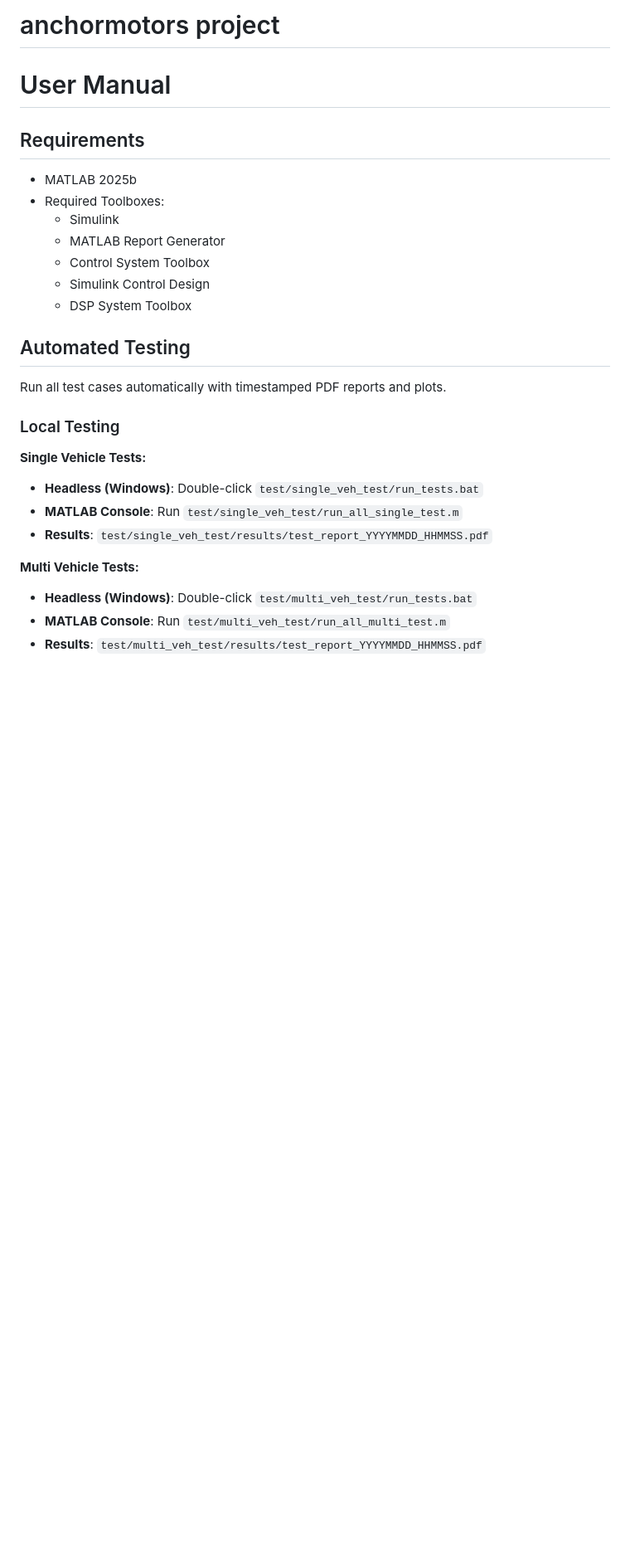
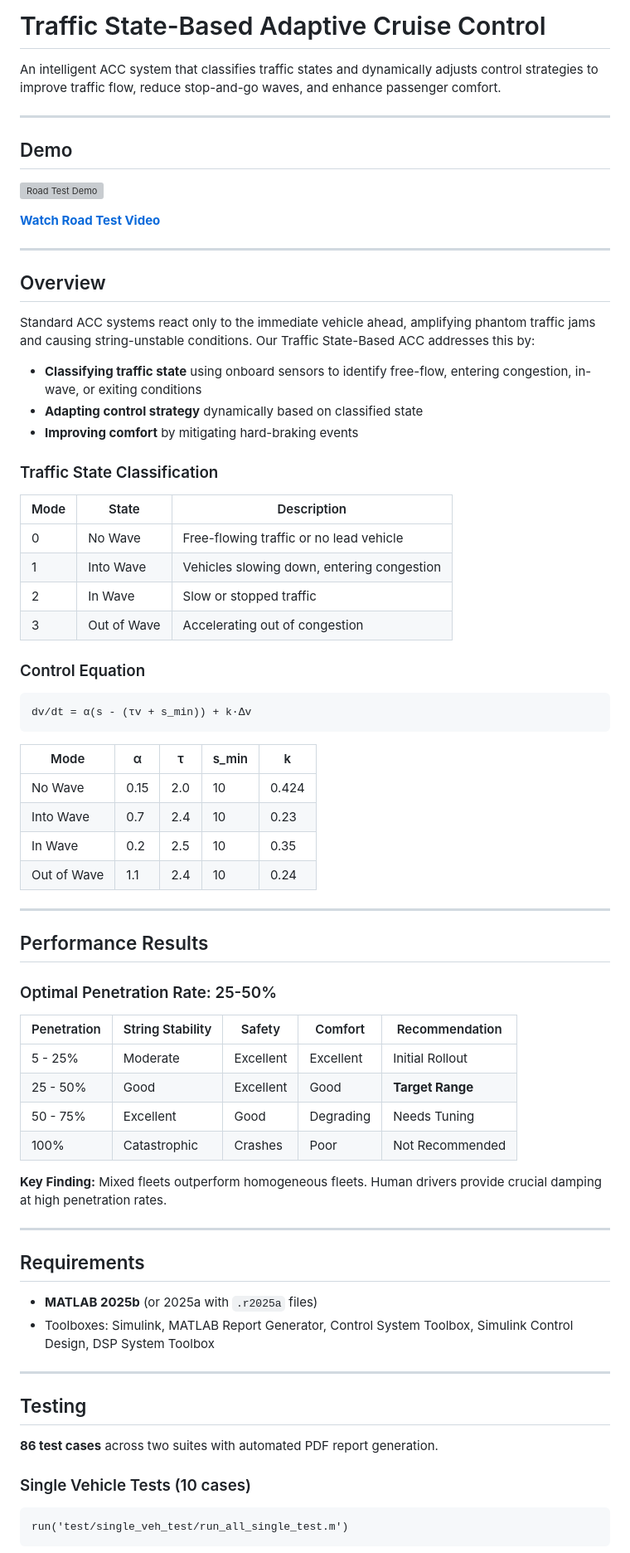
Before and after one commit to PMQ9/anchormotors_acc_project, a Markdown page: README.md, the part around the change printed below. Shown: that part at 83% size. Rendered like a GitHub page; blank space fills up the shorter version; grey boxes are pictures that could not be loaded.

````diff
--- a/README.md
+++ b/README.md
@@ -1,29 +1,77 @@
-# anchormotors project
+# Traffic State-Based Adaptive Cruise Control
 
-# User Manual
+An intelligent ACC system that classifies traffic states and dynamically adjusts control strategies to improve traffic flow, reduce stop-and-go waves, and enhance passenger comfort.
+
+---
+
+## Demo
+
+[![Road Test Demo](https://img.youtube.com/vi/8MEH_VP9whk/maxresdefault.jpg)](https://youtu.be/8MEH_VP9whk?si=Rs65htik8K1zbWX8)
+
+**[Watch Road Test Video](https://youtu.be/8MEH_VP9whk?si=Rs65htik8K1zbWX8)**
+
+---
+
+## Overview
+
+Standard ACC systems react only to the immediate vehicle ahead, amplifying phantom traffic jams and causing string-unstable conditions. Our Traffic State-Based ACC addresses this by:
+
+- **Classifying traffic state** using onboard sensors to identify free-flow, entering congestion, in-wave, or exiting conditions
+- **Adapting control strategy** dynamically based on classified state
+- **Improving comfort** by mitigating hard-braking events
+
+### Traffic State Classification
+
+| Mode | State | Description |
+|------|-------|-------------|
+| 0 | No Wave | Free-flowing traffic or no lead vehicle |
+| 1 | Into Wave | Vehicles slowing down, entering congestion |
+| 2 | In Wave | Slow or stopped traffic |
+| 3 | Out of Wave | Accelerating out of congestion |
+
+### Control Equation
+
+```
+dv/dt = α(s - (τv + s_min)) + k·Δv
+```
+
+| Mode | α | τ | s_min | k |
+|------|---|---|-------|---|
+| No Wave | 0.15 | 2.0 | 10 | 0.424 |
+| Into Wave | 0.7 | 2.4 | 10 | 0.23 |
+| In Wave | 0.2 | 2.5 | 10 | 0.35 |
+| Out of Wave | 1.1 | 2.4 | 10 | 0.24 |
+
+---
+
+## Performance Results
+
+### Optimal Penetration Rate: 25-50%
+
+| Penetration | String Stability | Safety | Comfort | Recommendation |
+|-------------|-----------------|--------|---------|----------------|
+| 5 - 25% | Moderate | Excellent | Excellent | Initial Rollout |
+| 25 - 50% | Good | Excellent | Good | **Target Range** |
+| 50 - 75% | Excellent | Good | Degrading | Needs Tuning |
+| 100% | Catastrophic | Crashes | Poor | Not Recommended |
+
+**Key Finding:** Mixed fleets outperform homogeneous fleets. Human drivers provide crucial damping at high penetration rates.
+
+---
 
 ## Requirements
-- MATLAB 2025b
-- Required Toolboxes:
-  - Simulink
-  - MATLAB Report Generator
-  - Control System Toolbox
-  - Simulink Control Design
-  - DSP System Toolbox
 
-## Automated Testing
+- **MATLAB 2025b** (or 2025a with `.r2025a` files)
+- Toolboxes: Simulink, MATLAB Report Generator, Control System Toolbox, Simulink Control Design, DSP System Toolbox
 
-Run all test cases automatically with timestamped PDF reports and plots.
+---
 
-### Local Testing
+## Testing
 
-**Single Vehicle Tests:**
-- **Headless (Windows)**: Double-click `test/single_veh_test/run_tests.bat`
-- **MATLAB Console**: Run `test/single_veh_test/run_all_single_test.m`
-- **Results**: `test/single_veh_test/results/test_report_YYYYMMDD_HHMMSS.pdf`
+**86 test cases** across two suites with automated PDF report generation.
 
-**Multi Vehicle Tests:**
-- **Headless (Windows)**: Double-click `test/multi_veh_test/run_tests.bat`
-- **MATLAB Console**: Run `test/multi_veh_test/run_all_multi_test.m`
-- **Results**: `test/multi_veh_test/results/test_report_YYYYMMDD_HHMMSS.pdf`
+### Single Vehicle Tests (10 cases)
+```matlab
+run('test/single_veh_test/run_all_single_test.m')
+```
 
````
Also changed, not shown: other parts of README.md (+34 -21 lines), doc/img/grafana_dashboard.png (added), 1 other file.
